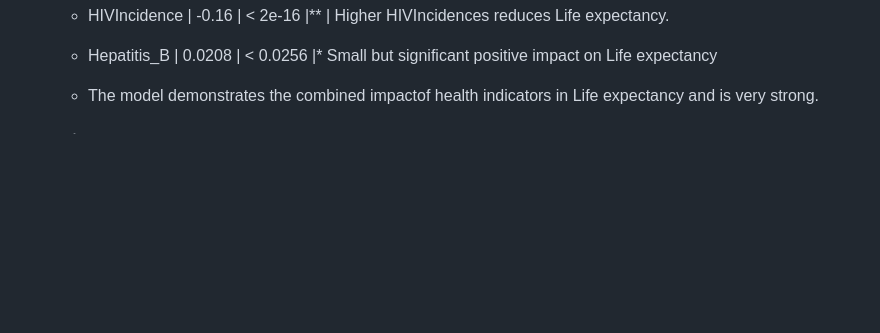
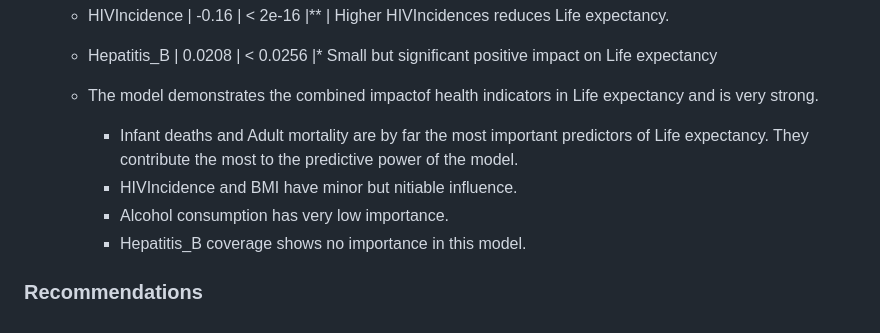
Before and after one commit to Celumusa91/Life-expectancy-Analysis, a Markdown page: README.md, the part around the change. Rendered like a GitHub page; blank space fills up the shorter version.

```diff
--- a/README.md
+++ b/README.md
@@ -189,4 +189,9 @@ View(sample_data)
    - Hepatitis_B | 0.0208 | < 0.0256 |* Small but significant positive impact on Life expectancy
    - The model demonstrates the combined impactof health indicators in Life expectancy and is very strong.
 
-   -
+     - Infant deaths and Adult mortality are by far the most important predictors of Life expectancy. They contribute the most to the predictive power of the model.
+     - HIVIncidence and BMI have minor but nitiable influence.
+     - Alcohol consumption has very low importance.
+     - Hepatitis_B coverage shows no importance in this model.
+
+### Recommendations
```
